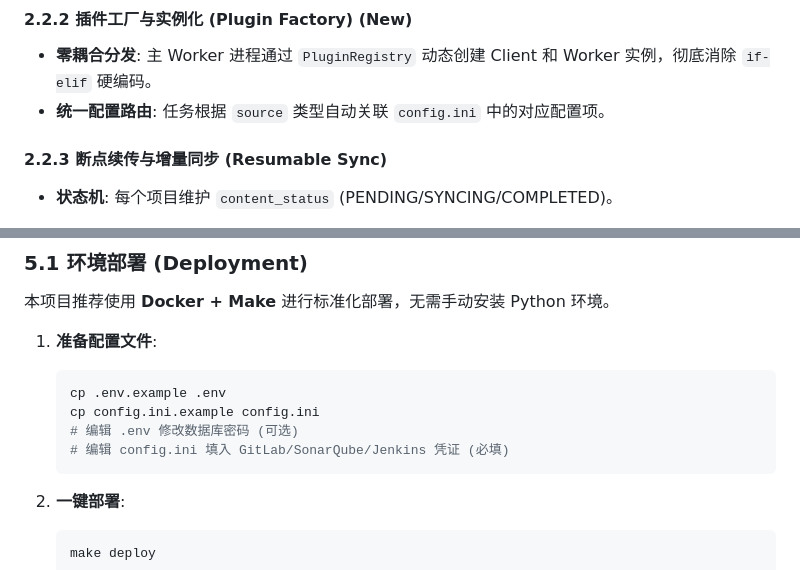
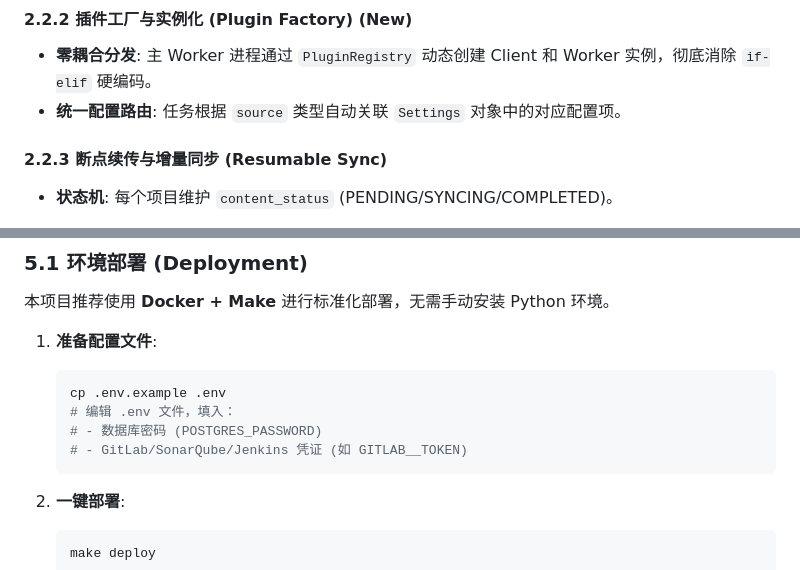
Before and after one commit to netxs2000/devops, a Markdown page: docs/PROJECT_SUMMARY_AND_MANUAL.md, 2 parts joined by grey strips. Drawn GitHub-style.

````diff
--- a/docs/PROJECT_SUMMARY_AND_MANUAL.md
+++ b/docs/PROJECT_SUMMARY_AND_MANUAL.md
@@ -129,7 +129,7 @@
 #### 2.2.2 插件工厂与实例化 (Plugin Factory) (New)
 
 * **零耦合分发**: 主 Worker 进程通过 `PluginRegistry` 动态创建 Client 和 Worker 实例，彻底消除 `if-elif` 硬编码。
-* **统一配置路由**: 任务根据 `source` 类型自动关联 `config.ini` 中的对应配置项。
+* **统一配置路由**: 任务根据 `source` 类型自动关联 `Settings` 对象中的对应配置项。
 
 #### 2.2.3 断点续传与增量同步 (Resumable Sync)
 
@@ -593,9 +593,9 @@
 
     ```bash
     cp .env.example .env
-    cp config.ini.example config.ini
-    # 编辑 .env 修改数据库密码 (可选)
-    # 编辑 config.ini 填入 GitLab/SonarQube/Jenkins 凭证 (必填)
+    # 编辑 .env 文件，填入：
+    # - 数据库密码 (POSTGRES_PASSWORD)
+    # - GitLab/SonarQube/Jenkins 凭证 (如 GITLAB__TOKEN)
     ```
 
 2. **一键部署**:
````
Also changed, not shown: docs/guides/DEPLOYMENT.md (+23 -61 lines), 1 other file.
